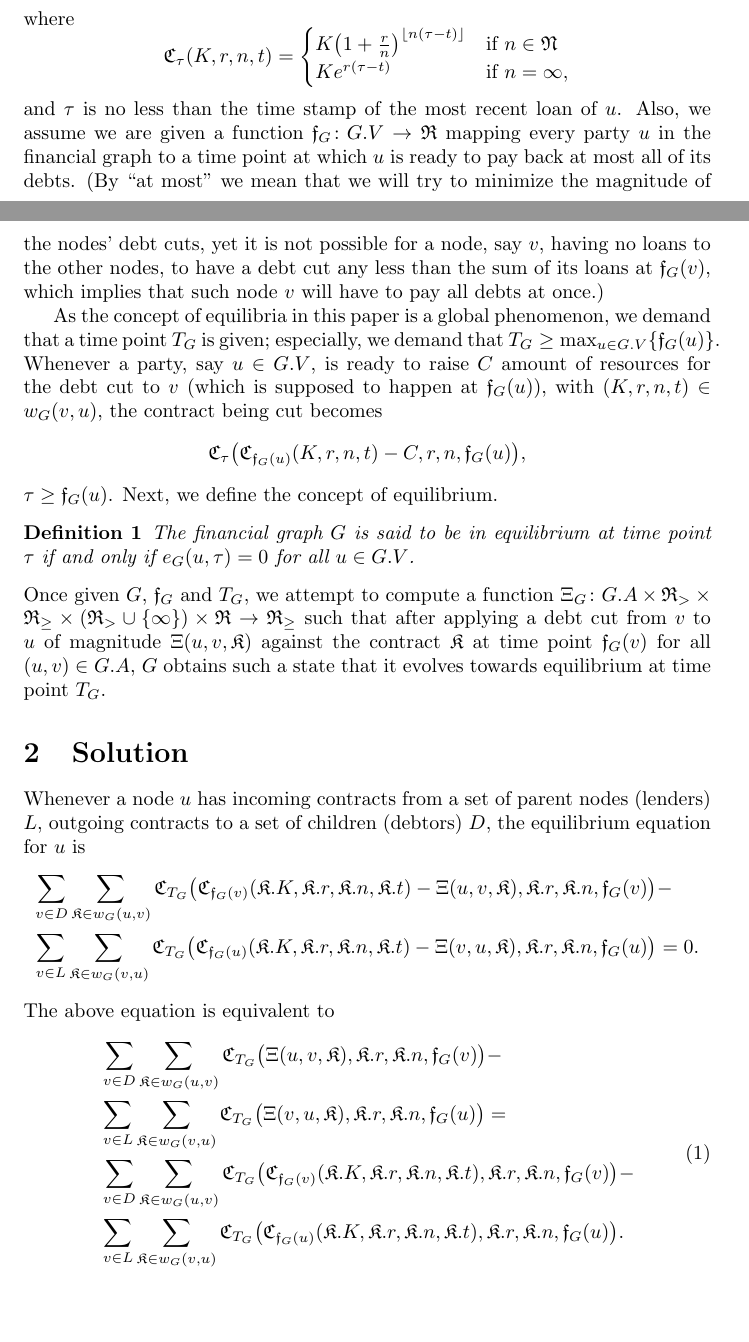
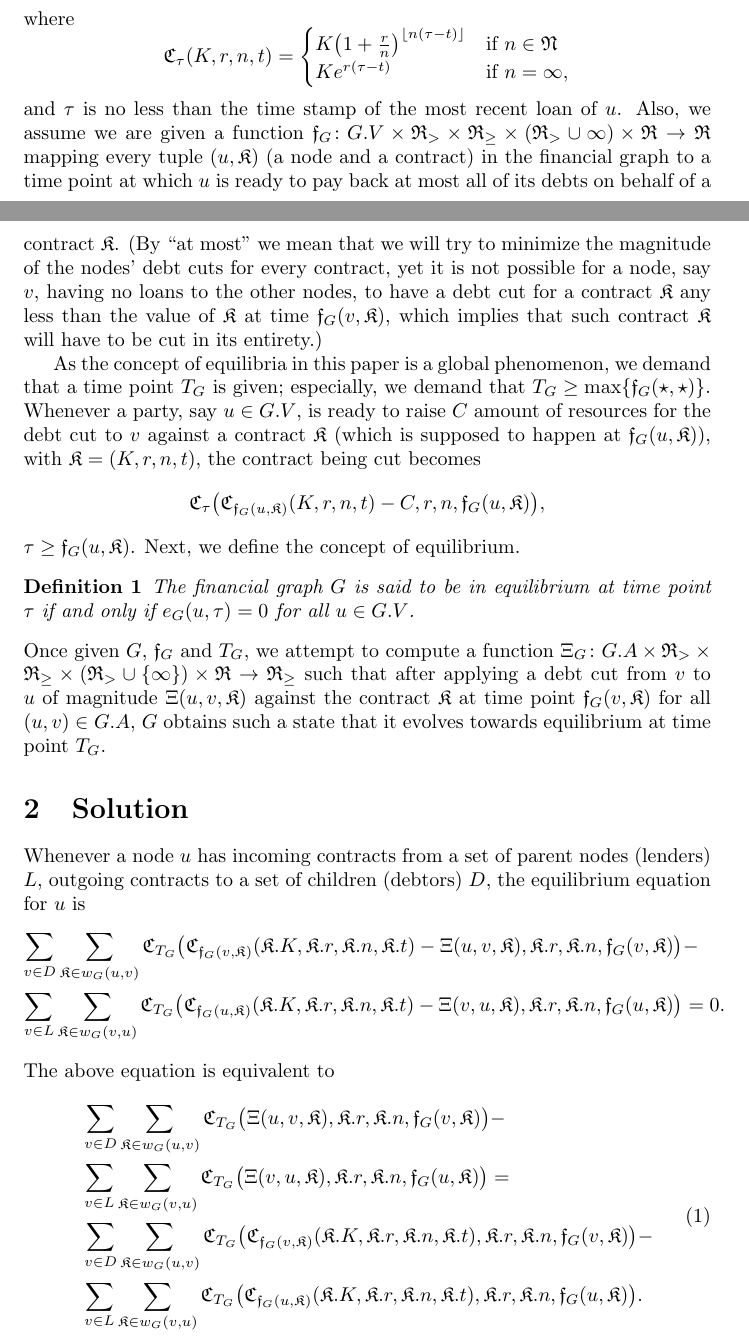
Before and after one commit to coderodde/lce-doc, a LaTeX paper (paper.tex): two parts of pages 1 and 2 of 3, joined at a grey line, cut so that both start at the same text, the shorter picture padded with empty space. Compiled offline with pdfLaTeX.

Commit message:
Generelized a bit.

```diff
--- a/paper.tex
+++ b/paper.tex
@@ -43,34 +43,34 @@ K\big( 1 + \frac{r}{n}\big)^{\lfloor n(\tau - t) \rfloor} & \mbox{if } n \in \ma
 Ke^{r(\tau - t)} & \mbox{if } n = \infty,
 \end{cases}
 \]
-and $\tau$ is no less than the time stamp of the most recent loan of $u$. Also, we assume we are given a function $\ff_G \colon G.V \to \RR$ mapping every party $u$ in the financial graph to a time point at which $u$ is ready to pay back at most all of its debts. (By ``at most'' we mean that we will try to minimize the magnitude of the nodes' debt cuts, yet it is not possible for a node, say $v$, having no loans to the other nodes, to have a debt cut any less than the sum of its loans at $\ff_G(v)$, which implies that such node $v$ will have to pay all debts at once.)
+and $\tau$ is no less than the time stamp of the most recent loan of $u$. Also, we assume we are given a function $\ff_G \colon G.V \times \RR_{>} \times \RR_{\geq} \times (\RR_{>} \cup \infty) \times \RR \to \RR$ mapping every tuple $(u, \KK)$ (a node and a contract) in the financial graph to a time point at which $u$ is ready to pay back at most all of its debts on behalf of a contract $\KK$. (By ``at most'' we mean that we will try to minimize the magnitude of the nodes' debt cuts for every contract, yet it is not possible for a node, say $v$, having no loans to the other nodes, to have a debt cut for a contract $\KK$ any less than the value of $\KK$ at time $\ff_G(v, \KK)$, which implies that such contract $\KK$ will have to be cut in its entirety.)
 
-As the concept of equilibria in this paper is a global phenomenon, we demand that a time point $T_G$ is given; especially, we demand that $T_G \geq \max_{u \in G.V} \{ \ff_G(u) \}$. Whenever a party, say $u \in G.V$, is ready to raise $C$ amount of resources for the debt cut to $v$ (which is supposed to happen at $\ff_G(u)$), with $(K, r, n, t) \in w_G(v, u)$, the contract being cut becomes
+As the concept of equilibria in this paper is a global phenomenon, we demand that a time point $T_G$ is given; especially, we demand that $T_G \geq \max \{ \ff_G(\star, \star) \}$. Whenever a party, say $u \in G.V$, is ready to raise $C$ amount of resources for the debt cut to $v$ against a contract $\KK$ (which is supposed to happen at $\ff_G(u, \KK)$), with $\KK = (K, r, n, t)$, the contract being cut becomes
 \[
-\CC_{\tau}\big(\CC_{\ff_G(u)}(K, r, n, t) - C, r, n, \ff_G(u) \big),
+\CC_{\tau}\big(\CC_{\ff_G(u, \KK)}(K, r, n, t) - C, r, n, \ff_G(u, \KK) \big),
 \]
-$\tau \geq \ff_G(u)$.
+$\tau \geq \ff_G(u, \KK)$.
  Next, we define the concept of equilibrium.
 \begin{mydef}
 The financial graph $G$ is said to be in equilibrium at time point $\tau$ if and only if $e_G(u,\tau) = 0$ for all $u \in G.V$.
 \end{mydef}
-Once given $G$, $\ff_G$ and $T_G$, we attempt to compute a function $\Xi_G \colon G.A \times \RR_> \times \RR_{\geq} \times (\RR_> \cup \{ \infty \}) \times \RR \to \RR_{\geq}$ such that after applying a debt cut from $v$ to $u$ of magnitude $\Xi(u, v, \KK)$ against the contract $\KK$ at time point $\ff_G(v)$ for  all $(u, v) \in G.A$, $G$ obtains such a state that it evolves towards equilibrium at time point $T_G$.
+Once given $G$, $\ff_G$ and $T_G$, we attempt to compute a function $\Xi_G \colon G.A \times \RR_> \times \RR_{\geq} \times (\RR_> \cup \{ \infty \}) \times \RR \to \RR_{\geq}$ such that after applying a debt cut from $v$ to $u$ of magnitude $\Xi(u, v, \KK)$ against the contract $\KK$ at time point $\ff_G(v, \KK)$ for  all $(u, v) \in G.A$, $G$ obtains such a state that it evolves towards equilibrium at time point $T_G$.
 
 \section{Solution}
 Whenever a node $u$ has incoming contracts from a set of parent nodes (lenders) $L$, outgoing contracts to a set of children (debtors) $D$, the equilibrium equation for $u$ is
 \begin{equation*}
 \begin{aligned}
-\sum_{v \in D} \sum_{\KK \in w_G(u, v)} \CC_{T_G} \big( \CC_{\ff_G(v)} ( \KK.K, \KK.r, \KK.n, \KK.t ) - \Xi(u, v, \KK), \KK.r, \KK.n, \ff_G(v) \big ) & - \\
-\sum_{v \in L} \sum_{\KK \in w_G(v, u)} \CC_{T_G} \big( \CC_{\ff_G(u)} ( \KK.K, \KK.r, \KK.n, \KK.t ) - \Xi(v, u, \KK), \KK.r, \KK.n, \ff_G(u) \big) & = 0.
+\sum_{v \in D} \sum_{\KK \in w_G(u, v)} \CC_{T_G} \big( \CC_{\ff_G(v, \KK)} ( \KK.K, \KK.r, \KK.n, \KK.t ) - \Xi(u, v, \KK), \KK.r, \KK.n, \ff_G(v, \KK) \big ) & - \\
+\sum_{v \in L} \sum_{\KK \in w_G(v, u)} \CC_{T_G} \big( \CC_{\ff_G(u, \KK)} ( \KK.K, \KK.r, \KK.n, \KK.t ) - \Xi(v, u, \KK), \KK.r, \KK.n, \ff_G(u, \KK) \big) & = 0.
 \end{aligned}
 \end{equation*}
 The above equation is equivalent to
 \begin{equation}
 \label{eq:equilibrium}
 \begin{aligned}
-& \sum_{v \in D} \sum_{\KK \in w_G(u, v)} \CC_{T_G} \big( \Xi(u, v, \KK), \KK.r, \KK.n, \ff_G(v) \big) - \\
-& \sum_{v \in L} \sum_{\KK \in w_G(v, u)} \CC_{T_G} \big( \Xi(v, u, \KK), \KK.r, \KK.n, \ff_G(u) \big) = \\
-& \sum_{ v \in D } \sum_{ \KK \in w_G(u, v) } \CC_{T_G} \big( \CC_{ \ff_G(v) } (\KK.K, \KK.r, \KK.n, \KK.t), \KK.r, \KK.n, \ff_G( v ) \big) - \\
-& \sum_{ v \in L } \sum_{ \KK \in w_G(v, u) } \CC_{T_G} \big( \CC_{ \ff_G(u) } (\KK.K, \KK.r, \KK.n, \KK.t), \KK.r, \KK.n, \ff_G( u ) \big). \\
+& \sum_{v \in D} \sum_{\KK \in w_G(u, v)} \CC_{T_G} \big( \Xi(u, v, \KK), \KK.r, \KK.n, \ff_G(v, \KK) \big) - \\
+& \sum_{v \in L} \sum_{\KK \in w_G(v, u)} \CC_{T_G} \big( \Xi(v, u, \KK), \KK.r, \KK.n, \ff_G(u, \KK) \big) = \\
+& \sum_{ v \in D } \sum_{ \KK \in w_G(u, v) } \CC_{T_G} \big( \CC_{ \ff_G(v, \KK) } (\KK.K, \KK.r, \KK.n, \KK.t), \KK.r, \KK.n, \ff_G( v, \KK ) \big) - \\
+& \sum_{ v \in L } \sum_{ \KK \in w_G(v, u) } \CC_{T_G} \big( \CC_{ \ff_G(u, \KK) } (\KK.K, \KK.r, \KK.n, \KK.t), \KK.r, \KK.n, \ff_G( u , \KK) \big). \\
 \end{aligned}
 \end{equation}
```
Also changed, not shown: paper.pdf, paper.tex (2 more changed lines).
